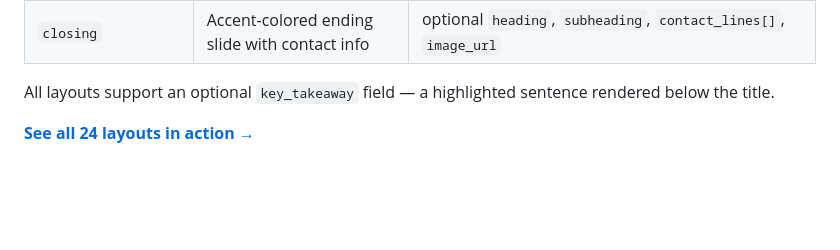
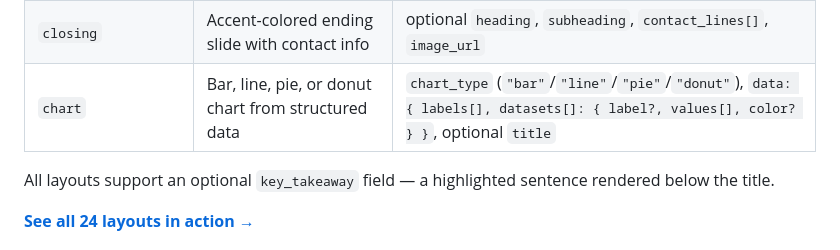
Before and after one commit to bjoern2000/deckpipe-mcp, a Markdown page: README.md, the part around the change. Rendered like a GitHub page; blank space fills up the shorter version.

Commit message:
Add chart layout to README layouts table
Co-Authored-By: Claude Opus 4.6 (1M context) <noreply@anthropic.com>

```diff
--- a/README.md
+++ b/README.md
@@ -63,6 +63,7 @@ claude mcp add deckpipe -- npx deckpipe-mcp
 | `quadrant` | 2D scatter plot with labeled axes and items | `items[]: { label, x: 0-1, y: 0-1 }` (1-12), optional `title`, `body`, `bullets[]`, `x_label`, `y_label`, `quadrant_labels[4]` |
 | `venn_diagram` | 2 or 3 overlapping circles with labels and items | `circles[]: { label, items[]? }` (2-3), optional `title`, `body`, `overlaps[]: { sets[], label }` |
 | `closing` | Accent-colored ending slide with contact info | optional `heading`, `subheading`, `contact_lines[]`, `image_url` |
+| `chart` | Bar, line, pie, or donut chart from structured data | `chart_type` (`"bar"`/`"line"`/`"pie"`/`"donut"`), `data: { labels[], datasets[]: { label?, values[], color? } }`, optional `title` |
 
 All layouts support an optional `key_takeaway` field — a highlighted sentence rendered below the title.
 
```
